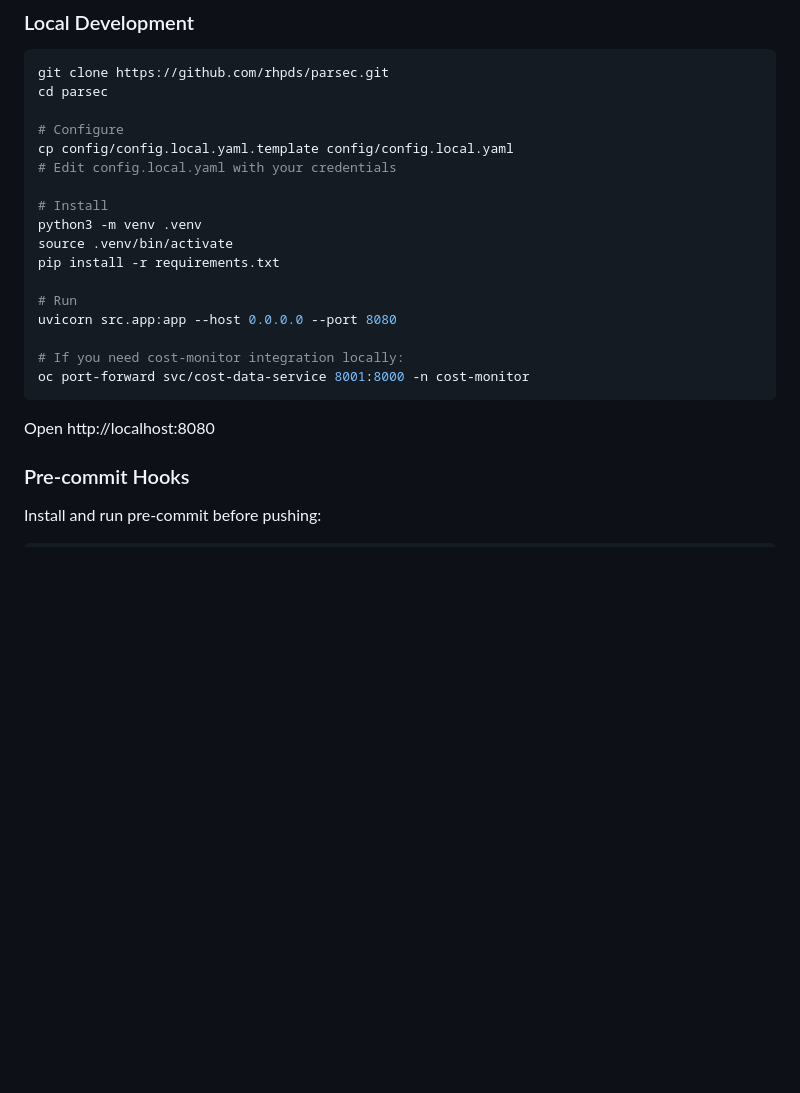
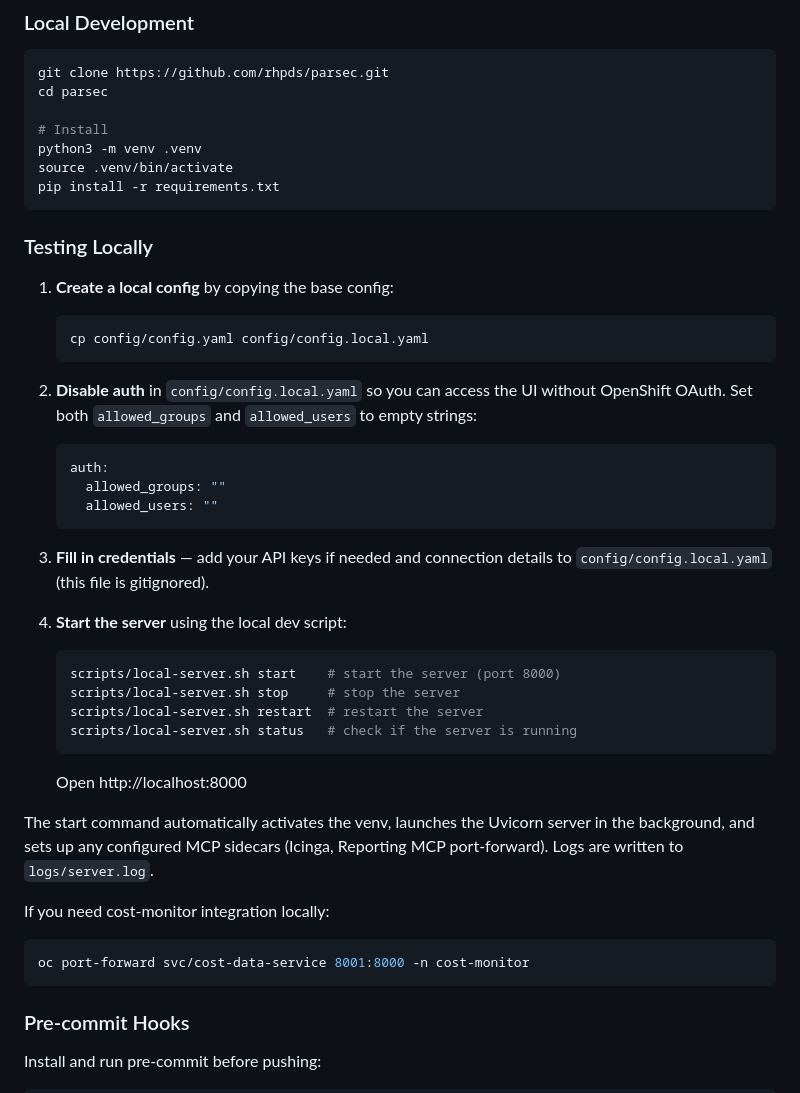
Before and after one commit to rhpds/parsec, a Markdown page: docs/CONTRIBUTING.md, the part around the change. Drawn GitHub-style; blank space fills up the shorter version.

Commit message:
docs: updated contributing.md for local testing

````diff
--- a/docs/CONTRIBUTING.md
+++ b/docs/CONTRIBUTING.md
@@ -18,23 +18,52 @@ Parsec is a natural language cloud cost investigation tool for RHDP. Contributio
 git clone https://github.com/rhpds/parsec.git
 cd parsec
 
-# Configure
-cp config/config.local.yaml.template config/config.local.yaml
-# Edit config.local.yaml with your credentials
-
 # Install
 python3 -m venv .venv
 source .venv/bin/activate
 pip install -r requirements.txt
+```
 
-# Run
-uvicorn src.app:app --host 0.0.0.0 --port 8080
+### Testing Locally
 
-# If you need cost-monitor integration locally:
+1. **Create a local config** by copying the base config:
+
+   ```bash
+   cp config/config.yaml config/config.local.yaml
+   ```
+
+2. **Disable auth** in `config/config.local.yaml` so you can access the UI without
+   OpenShift OAuth. Set both `allowed_groups` and `allowed_users` to empty strings:
+
+   ```yaml
+   auth:
+     allowed_groups: ""
+     allowed_users: ""
+   ```
+
+3. **Fill in credentials** — add your API keys if needed and connection details to
+   `config/config.local.yaml` (this file is gitignored).
+
+4. **Start the server** using the local dev script:
+
+   ```bash
+   scripts/local-server.sh start    # start the server (port 8000)
+   scripts/local-server.sh stop     # stop the server
+   scripts/local-server.sh restart  # restart the server
+   scripts/local-server.sh status   # check if the server is running
+   ```
+
+   Open http://localhost:8000
+
+The start command automatically activates the venv, launches the Uvicorn server in the
+background, and sets up any configured MCP sidecars (Icinga, Reporting MCP port-forward).
+Logs are written to `logs/server.log`.
+
+If you need cost-monitor integration locally:
+
+```bash
 oc port-forward svc/cost-data-service 8001:8000 -n cost-monitor
 ```
-
-Open http://localhost:8080
 
 ### Pre-commit Hooks
 
````
